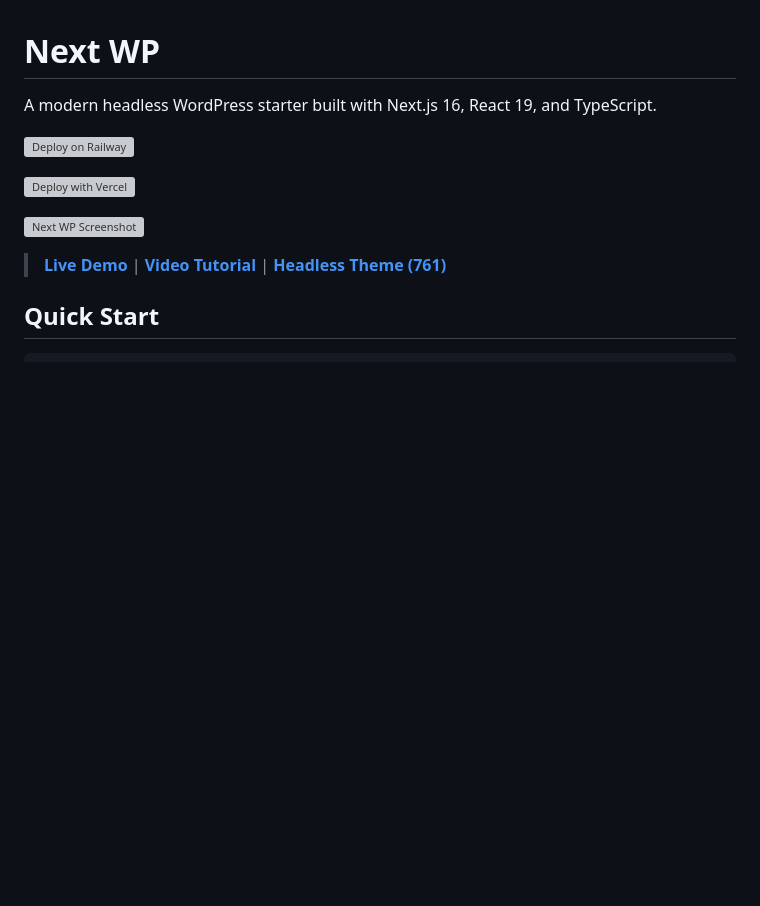
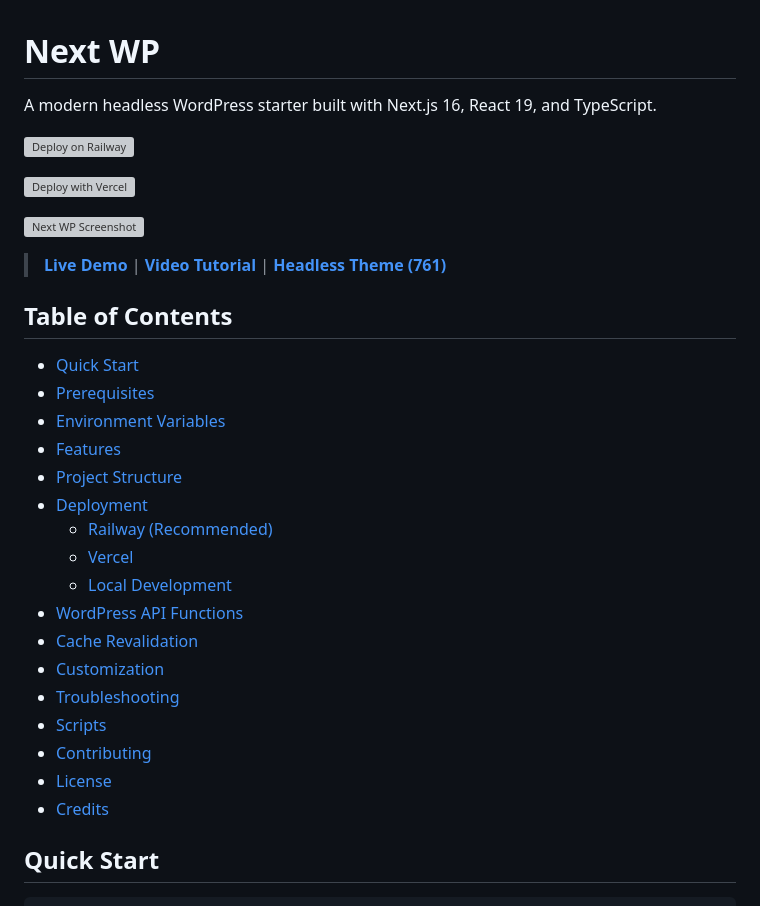
Before and after one commit to 9d8dev/next-wp, a Markdown page: README.md, the part around the change. GitHub-like rendering; blank space fills up the shorter version; grey boxes are pictures that could not be loaded.

```diff
--- a/README.md
+++ b/README.md
@@ -9,6 +9,26 @@ A modern headless WordPress starter built with Next.js 16, React 19, and TypeScr
 ![Next WP Screenshot](https://github.com/user-attachments/assets/8b268c36-eb0d-459f-b9f1-b5f129bd29bc)
 
 > **[Live Demo](https://wp.9d8.dev)** | **[Video Tutorial](https://www.youtube.com/watch?v=JZc1-BcOvYw)** | **[Headless Theme (761)](https://github.com/9d8dev/761)**
+
+## Table of Contents
+
+- [Quick Start](#quick-start)
+- [Prerequisites](#prerequisites)
+- [Environment Variables](#environment-variables)
+- [Features](#features)
+- [Project Structure](#project-structure)
+- [Deployment](#deployment)
+  - [Railway (Recommended)](#railway-recommended)
+  - [Vercel](#vercel)
+  - [Local Development](#local-development)
+- [WordPress API Functions](#wordpress-api-functions)
+- [Cache Revalidation](#cache-revalidation)
+- [Customization](#customization)
+- [Troubleshooting](#troubleshooting)
+- [Scripts](#scripts)
+- [Contributing](#contributing)
+- [License](#license)
+- [Credits](#credits)
 
 ## Quick Start
 
```
